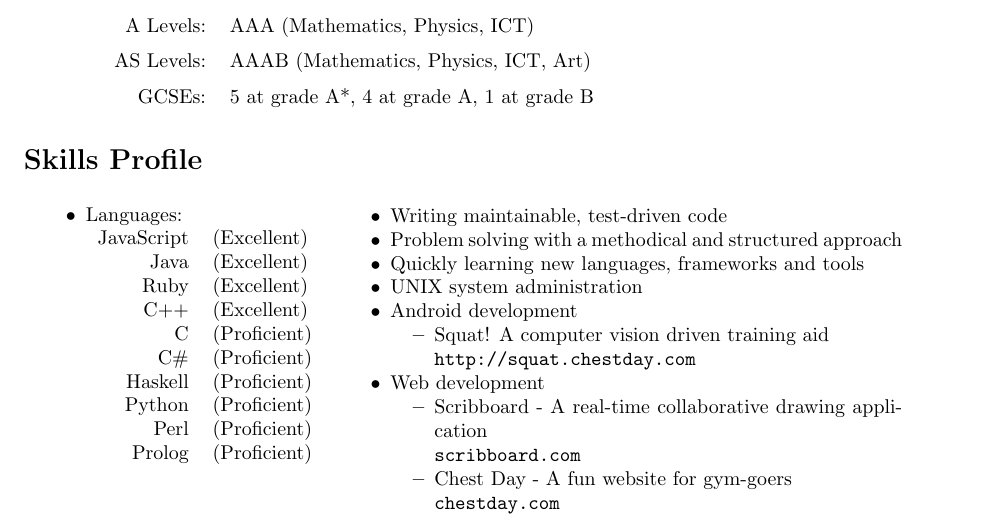
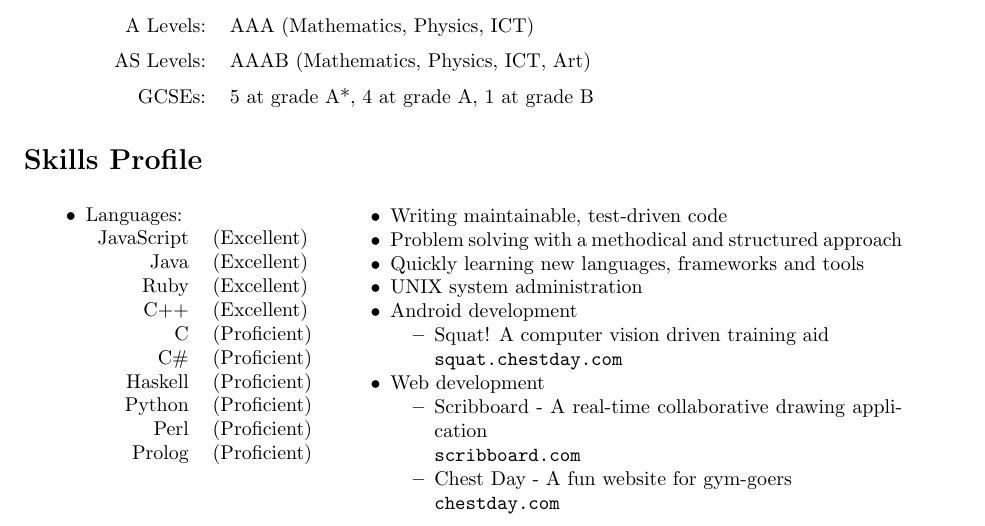
Before and after one commit to cogwirrel/cv, a LaTeX CV (cv.tex, which reads body/skills.tex): part of page 1 of 2, cut so that both start at the same text. Compiled offline with pdfLaTeX.

Commit message:
Consistency in urls

```diff
--- a/body/skills.tex
+++ b/body/skills.tex
@@ -28,7 +28,7 @@
 		\item Android development
 			\begin{itemize}
 				\item Squat! A computer vision driven training aid\\
-				\url{http://squat.chestday.com}
+				\url{squat.chestday.com}
 			\end{itemize}
 		\item Web development
 			\begin{itemize}
```
